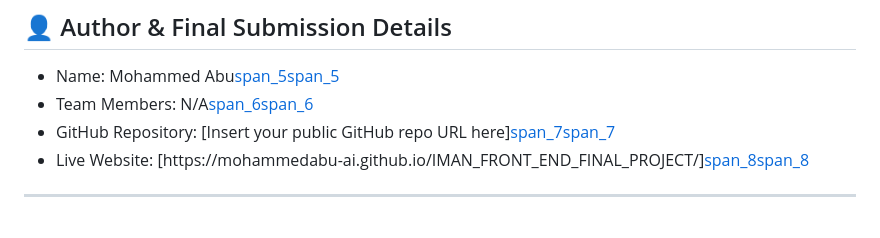
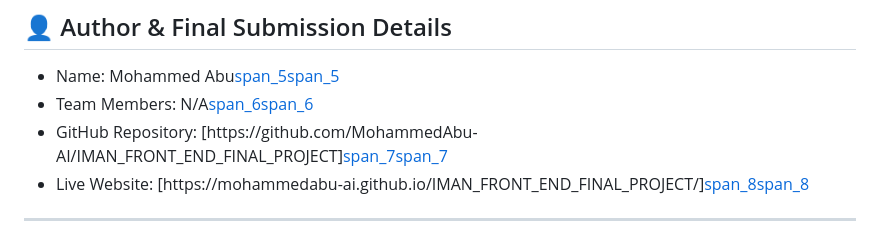
Before and after one commit to MohammedAbu-AI/IMAN_FRONT_END_FINAL_PROJECT, a Markdown page: README.md, the part around the change. Rendered like a GitHub page.

Commit message:
Update GitHub repository link in README

```diff
--- a/README.md
+++ b/README.md
@@ -8,7 +8,7 @@ A modern, responsive, single-page website created for the IMAN Bootcamp Frontend
 
 - Name: Mohammed Abu[span_5](start_span)[span_5](end_span)
 - Team Members: N/A[span_6](start_span)[span_6](end_span)
-- GitHub Repository: [Insert your public GitHub repo URL here][span_7](start_span)[span_7](end_span)
+- GitHub Repository: [https://github.com/MohammedAbu-AI/IMAN_FRONT_END_FINAL_PROJECT][span_7](start_span)[span_7](end_span)
 - Live Website: [https://mohammedabu-ai.github.io/IMAN_FRONT_END_FINAL_PROJECT/][span_8](start_span)[span_8](end_span)
 
 ---
```
